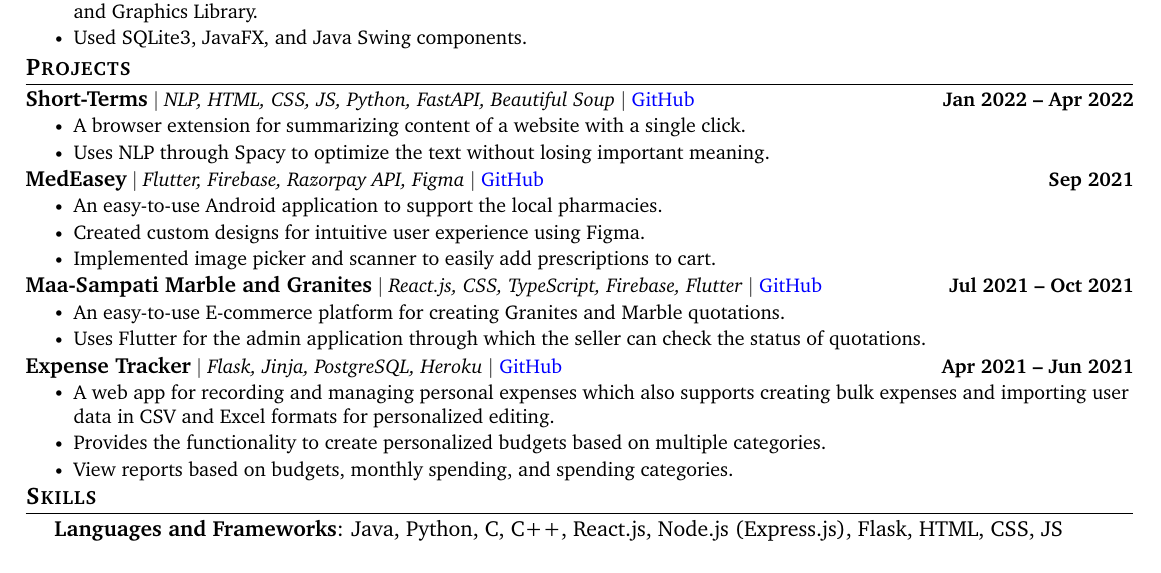
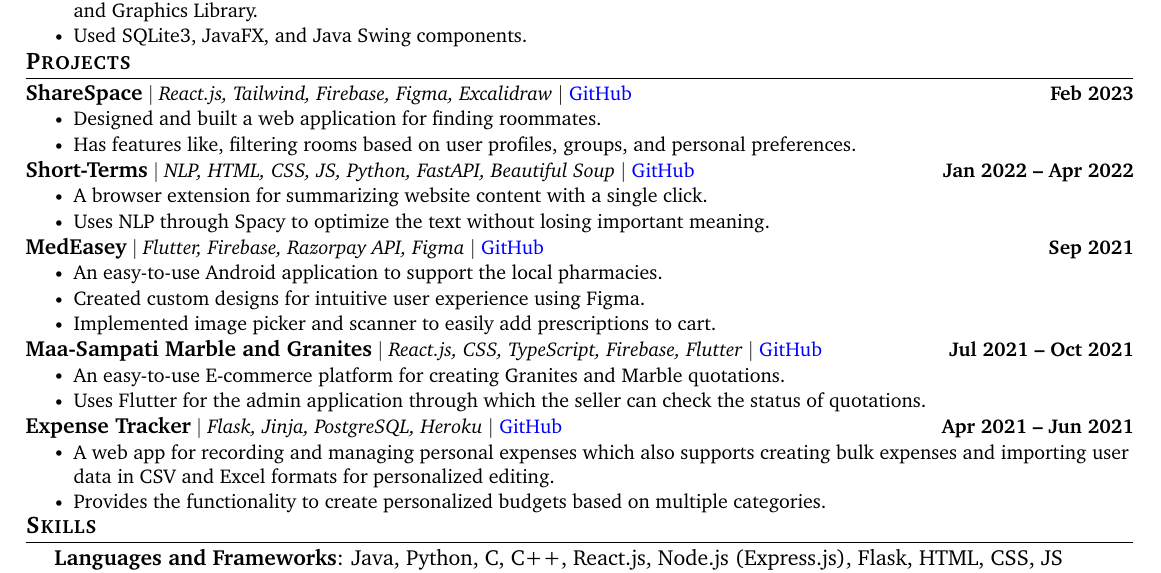
Before and after one commit to PranavDani/Resume, a LaTeX CV (resume.tex): part of the page, cut so that both start at the same text. Compiled offline with pdfLaTeX.

Commit message:
✨ add: project sharespace

```diff
--- a/resume.tex
+++ b/resume.tex
@@ -213,10 +213,19 @@
 \section{Projects}
     \vspace{-8.5pt}
     \resumeSubHeadingListStart
+    \resumeProjectHeading
+            {\textbf{\normalsize{ShareSpace}} $|$ \emph{React.js, Tailwind, Firebase, Figma, Excalidraw} $|$ \href{https://github.com/viveknamaye/ShareSpace}{GitHub}}{Feb 2023}
+            \resumeItemListStart
+                \resumeItem{Designed and built a web application for finding roommates.}
+                \resumeItem{Has features like, filtering rooms based on user profiles, groups, and personal preferences.}
+            \resumeItemListEnd
+        \vspace{-19pt}
+
+
         \resumeProjectHeading
             {\textbf{\normalsize{Short-Terms}} $|$ \emph{NLP, HTML, CSS, JS, Python, FastAPI, Beautiful Soup} $|$ \href{https://github.com/PranavDani/short-terms}{GitHub}}{Jan 2022 -- Apr 2022}
             \resumeItemListStart
-                \resumeItem{A browser extension for summarizing content of a website with a single click.}
+                \resumeItem{A browser extension for summarizing website content with a single click.}
                 \resumeItem{Uses NLP through Spacy to optimize the text without losing important meaning.}
             \resumeItemListEnd
         \vspace{-19pt}
@@ -243,7 +252,6 @@
             \resumeItemListStart
                 \resumeItem{A web app for recording and managing personal expenses which also supports creating bulk expenses and importing user data in CSV and Excel formats for personalized editing.}
                 \resumeItem{Provides the functionality to create personalized budgets based on multiple categories.}
-                \resumeItem{View reports based on budgets, monthly spending, and spending categories.}
             \resumeItemListEnd
 
     \resumeSubHeadingListEnd
```
